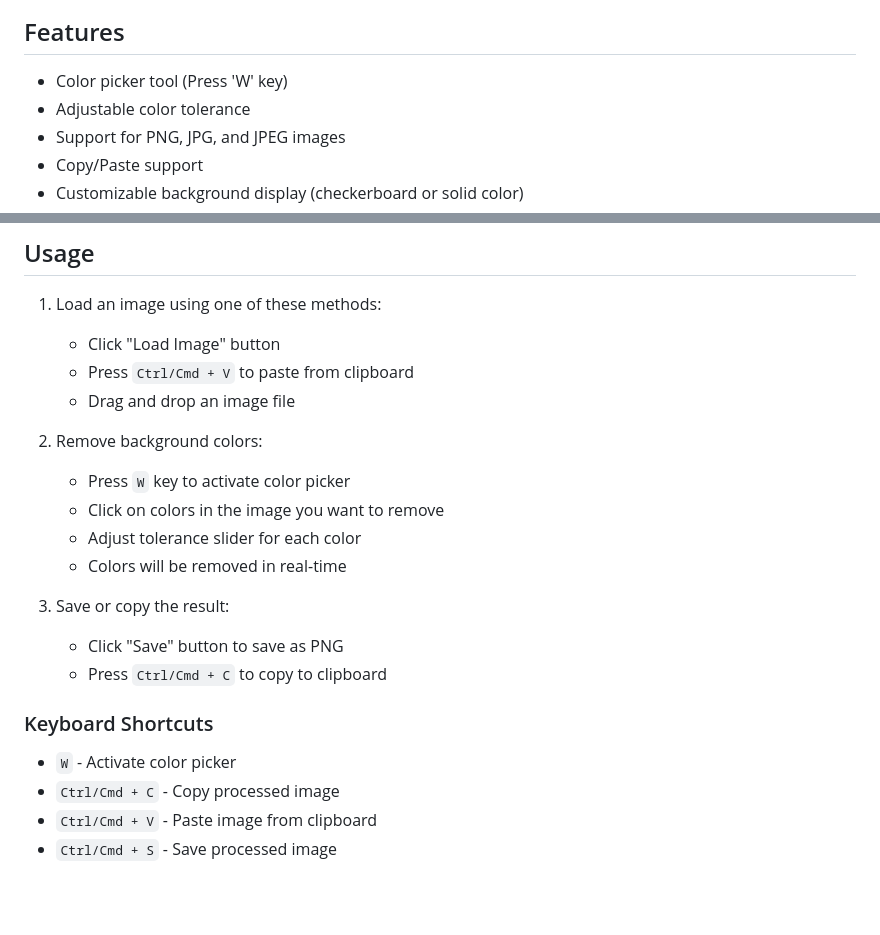
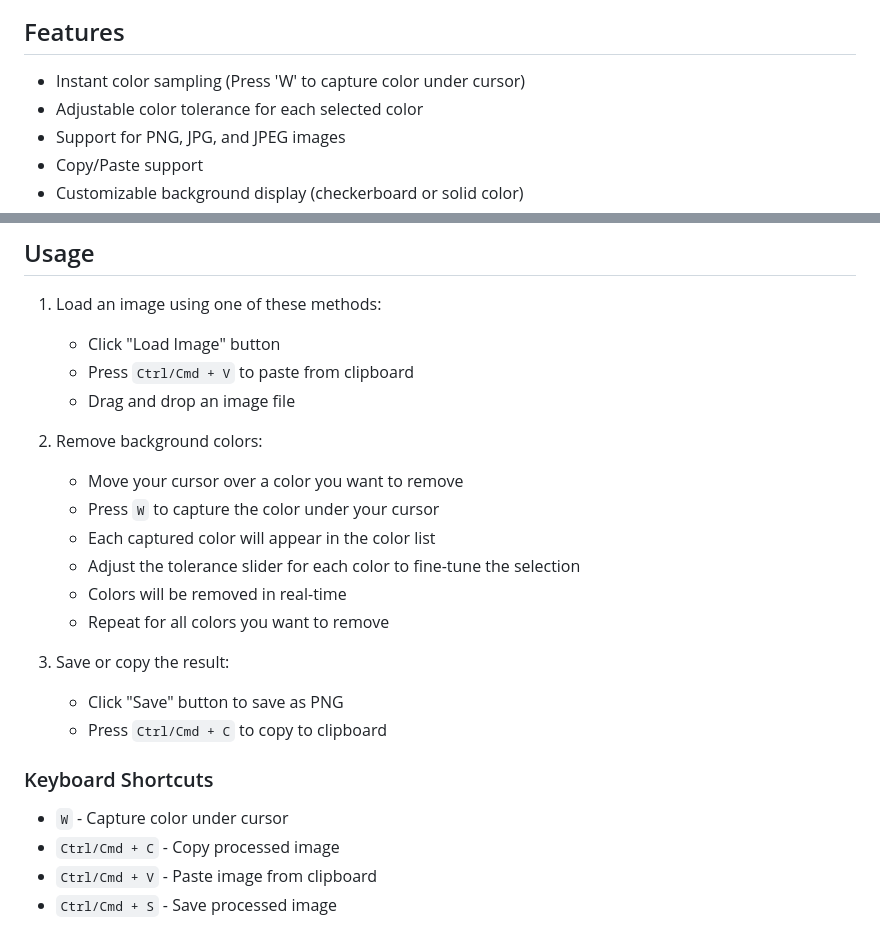
Before and after one commit to Johannes-T-E/ImageBackgroundRemover, a Markdown page: README.md, 2 parts joined by grey strips. Drawn GitHub-style; blank space fills up the shorter version.

Commit message:
Correction

```diff
--- a/README.md
+++ b/README.md
@@ -6,8 +6,8 @@ Hobby Project - Electron application for removing backgrounds from images using
 
 ## Features
 
-- Color picker tool (Press 'W' key)
-- Adjustable color tolerance
+- Instant color sampling (Press 'W' to capture color under cursor)
+- Adjustable color tolerance for each selected color
 - Support for PNG, JPG, and JPEG images
 - Copy/Paste support
 - Customizable background display (checkerboard or solid color)
@@ -70,10 +70,12 @@ npm start
    - Drag and drop an image file
 
 2. Remove background colors:
-   - Press `W` key to activate color picker
-   - Click on colors in the image you want to remove
-   - Adjust tolerance slider for each color
+   - Move your cursor over a color you want to remove
+   - Press `W` to capture the color under your cursor
+   - Each captured color will appear in the color list
+   - Adjust the tolerance slider for each color to fine-tune the selection
    - Colors will be removed in real-time
+   - Repeat for all colors you want to remove
 
 3. Save or copy the result:
    - Click "Save" button to save as PNG
@@ -81,7 +83,7 @@ npm start
 
 ### Keyboard Shortcuts
 
-- `W` - Activate color picker
+- `W` - Capture color under cursor
 - `Ctrl/Cmd + C` - Copy processed image
 - `Ctrl/Cmd + V` - Paste image from clipboard
 - `Ctrl/Cmd + S` - Save processed image
```
